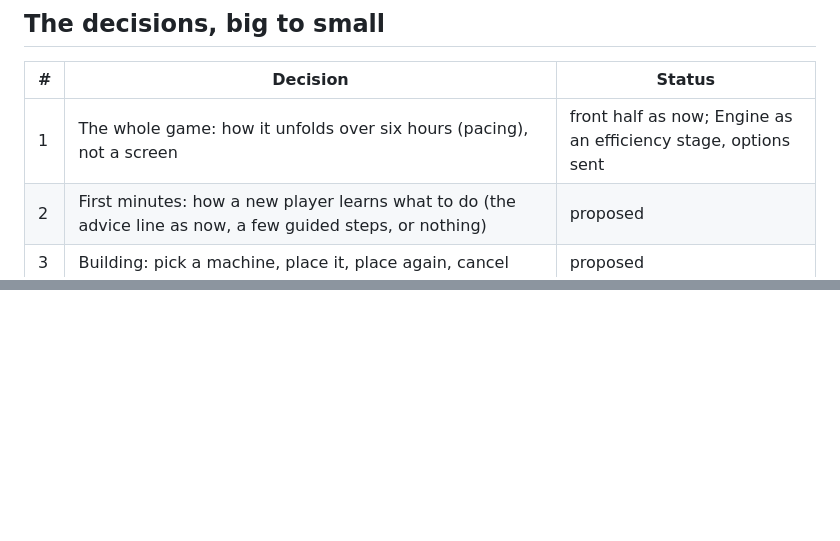
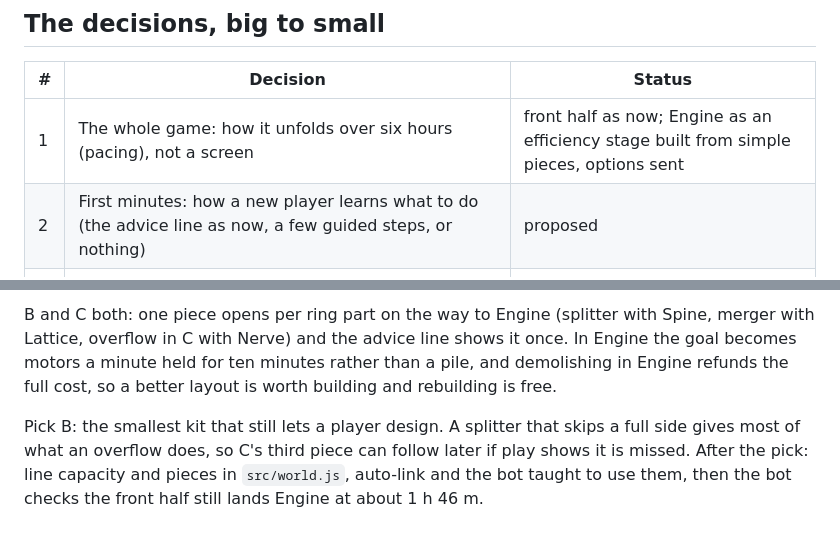
Before and after one commit to byronxlg/drift-foundry, a Markdown page: docs/ux/README.md, 2 parts joined by grey strips. GitHub-like rendering; blank space fills up the shorter version.

Commit message:
UX decision 1: Engine as simple pieces, research and options (A now / B splitter and merger / C plus overflow, pick B) (#19364903) (#32)
Co-authored-by: Claude Opus 5.5 <noreply@anthropic.com>

```diff
--- a/docs/ux/README.md
+++ b/docs/ux/README.md
@@ -21,7 +21,7 @@ Taken from the lessons of the design system run (bot msg 1559), to be tested her
 
 | # | Decision | Status |
 | --- | --- | --- |
-| 1 | The whole game: how it unfolds over six hours (pacing), not a screen | front half as now; Engine as an efficiency stage, options sent |
+| 1 | The whole game: how it unfolds over six hours (pacing), not a screen | front half as now; Engine as an efficiency stage built from simple pieces, options sent |
 | 2 | First minutes: how a new player learns what to do (the advice line as now, a few guided steps, or nothing) | proposed |
 | 3 | Building: pick a machine, place it, place again, cancel | proposed |
 | 4 | Connecting: drawing a supply line from one machine to another, and undoing it | proposed |
@@ -115,0 +151,9 @@ the refund makes trying them free. Numbers and bot times follow his pick.
+B and C both: one piece opens per ring part on the way to Engine (splitter with Spine, merger with
+Lattice, overflow in C with Nerve) and the advice line shows it once. In Engine the goal becomes
+motors a minute held for ten minutes rather than a pile, and demolishing in Engine refunds the full
+cost, so a better layout is worth building and rebuilding is free.
+
+Pick B: the smallest kit that still lets a player design. A splitter that skips a full side gives
+most of what an overflow does, so C's third piece can follow later if play shows it is missed.
+After the pick: line capacity and pieces in `src/world.js`, auto-link and the bot taught to use
+them, then the bot checks the front half still lands Engine at about 1 h 46 m.
```
Also changed, not shown: other parts of docs/ux/README.md (+35 -0 lines), docs/ux/1-pieces.png (added), 1 other file.
